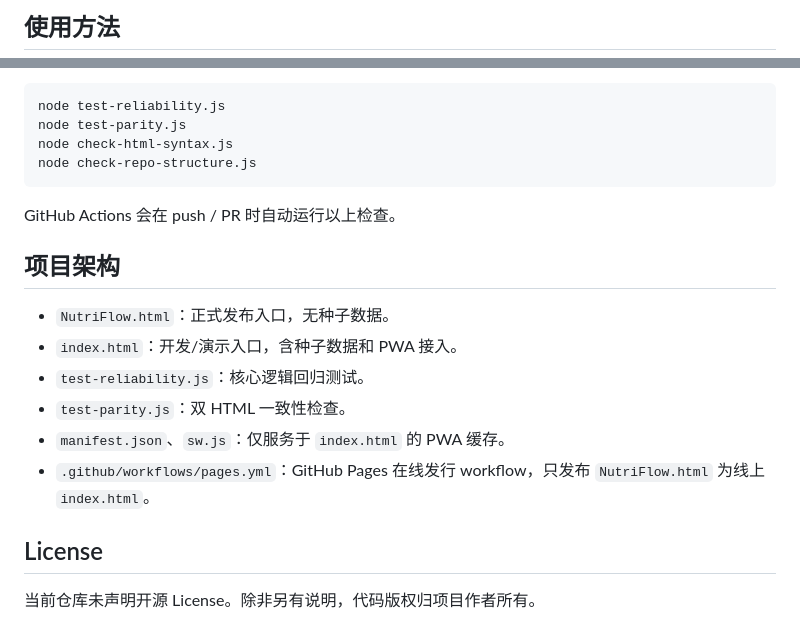
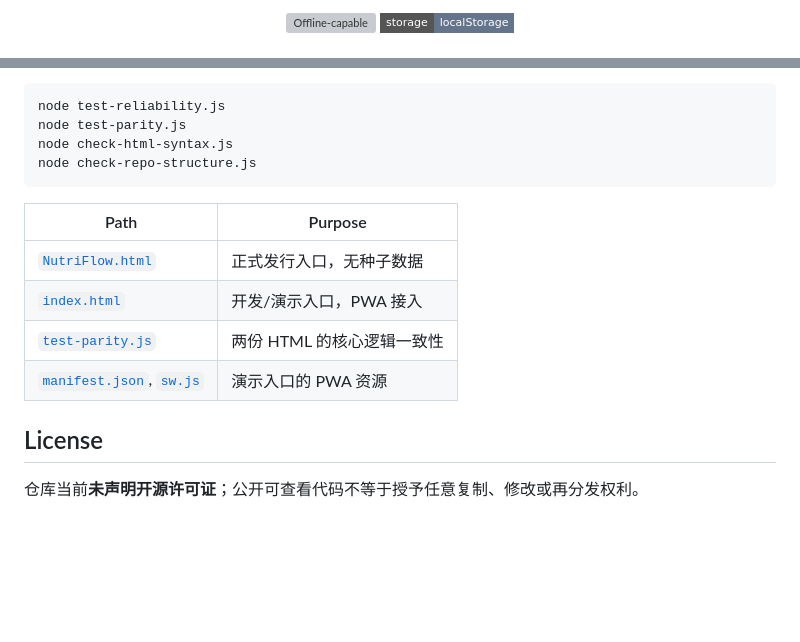
Before and after one commit to seiya058904/NutriFlow, a Markdown page: README.md, 2 parts joined by grey strips. Drawn GitHub-style; badges without logos; blank space fills up the shorter version; grey boxes are pictures that could not be loaded.

````diff
--- a/README.md
+++ b/README.md
@@ -8,3 +10,3 @@ Minimal Daily Nutrition & Weight Tracking
 
-## 使用方法
+![Offline-capable](https://img.shields.io/badge/use-browser%20%2F%20offline-3c9c77?style=flat-square) ![Storage](https://img.shields.io/badge/storage-localStorage-64748b?style=flat-square)
 
@@ -80,17 +59,13 @@ node check-html-syntax.js
 node check-repo-structure.js
 ```
 
-GitHub Actions 会在 push / PR 时自动运行以上检查。
-
-## 项目架构
-
-- `NutriFlow.html`：正式发布入口，无种子数据。
-- `index.html`：开发/演示入口，含种子数据和 PWA 接入。
-- `test-reliability.js`：核心逻辑回归测试。
-- `test-parity.js`：双 HTML 一致性检查。
-- `manifest.json`、`sw.js`：仅服务于 `index.html` 的 PWA 缓存。
-- `.github/workflows/pages.yml`：GitHub Pages 在线发行 workflow，只发布 `NutriFlow.html` 为线上 `index.html`。
+| Path | Purpose |
+| --- | --- |
+| [`NutriFlow.html`](NutriFlow.html) | 正式发行入口，无种子数据 |
+| [`index.html`](index.html) | 开发/演示入口，PWA 接入 |
+| [`test-parity.js`](test-parity.js) | 两份 HTML 的核心逻辑一致性 |
+| [`manifest.json`](manifest.json), [`sw.js`](sw.js) | 演示入口的 PWA 资源 |
 
 ## License
 
-当前仓库未声明开源 License。除非另有说明，代码版权归项目作者所有。
+仓库当前**未声明开源许可证**；公开可查看代码不等于授予任意复制、修改或再分发权利。
````
Also changed, not shown: other parts of README.md (+32 -53 lines).
